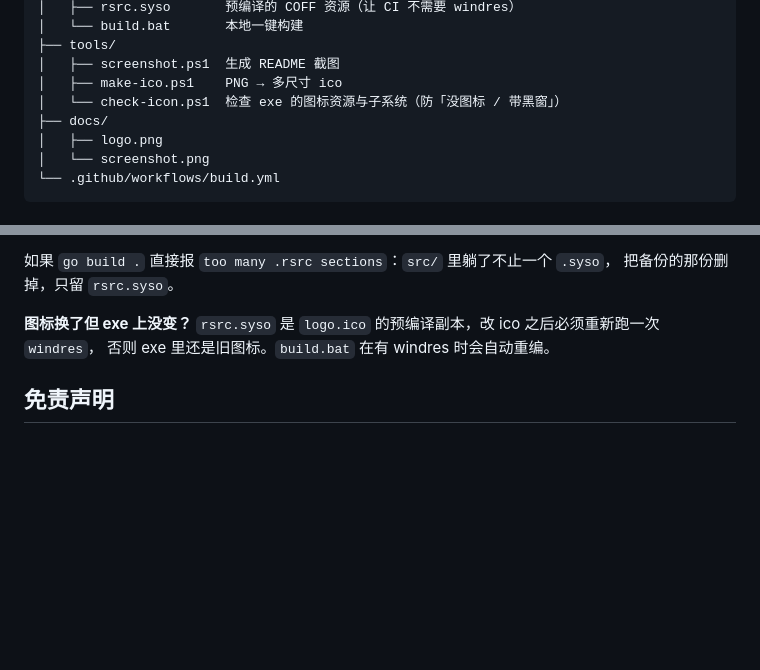
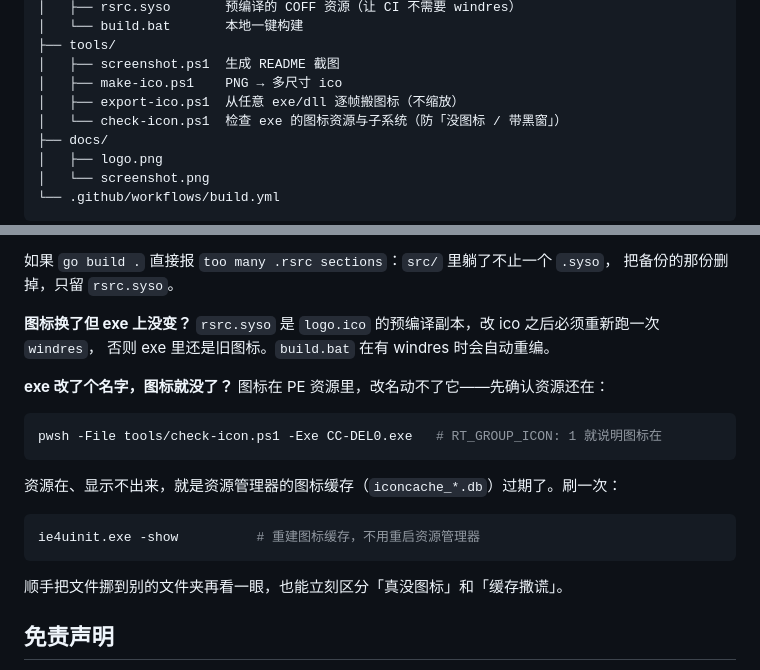
Before and after one commit to pcoof/CC-DEL, a Markdown page: README.md, 2 parts joined by grey strips. GitHub-like rendering; blank space fills up the shorter version.

````diff
--- a/README.md
+++ b/README.md
@@ -206,6 +221,7 @@ CC-DEL/
 ├── tools/
 │   ├── screenshot.ps1  生成 README 截图
 │   ├── make-ico.ps1    PNG → 多尺寸 ico
+│   ├── export-ico.ps1  从任意 exe/dll 逐帧搬图标（不缩放）
 │   └── check-icon.ps1  检查 exe 的图标资源与子系统（防「没图标 / 带黑窗」）
 ├── docs/
 │   ├── logo.png
@@ -258,6 +274,21 @@ Windows 10 / 11 64 位，只需系统自带的 Windows PowerShell 5.1。
 `rsrc.syso` 是 `logo.ico` 的预编译副本，改 ico 之后必须重新跑一次 `windres`，
 否则 exe 里还是旧图标。`build.bat` 在有 windres 时会自动重编。
 
+**exe 改了个名字，图标就没了？**
+图标在 PE 资源里，改名动不了它——先确认资源还在：
+
+```powershell
+pwsh -File tools/check-icon.ps1 -Exe CC-DEL0.exe   # RT_GROUP_ICON: 1 就说明图标在
+```
+
+资源在、显示不出来，就是资源管理器的图标缓存（`iconcache_*.db`）过期了。刷一次：
+
+```powershell
+ie4uinit.exe -show          # 重建图标缓存，不用重启资源管理器
+```
+
+顺手把文件挪到别的文件夹再看一眼，也能立刻区分「真没图标」和「缓存撒谎」。
+
 ## 免责声明
 
 本工具按「强力删除」设计，删除操作不可撤销。请在明确知道自己在删什么的前提下使用，
````
Also changed, not shown: other parts of README.md (+20 -5 lines), docs/logo.png, docs/screenshot.png, 4 other files.
